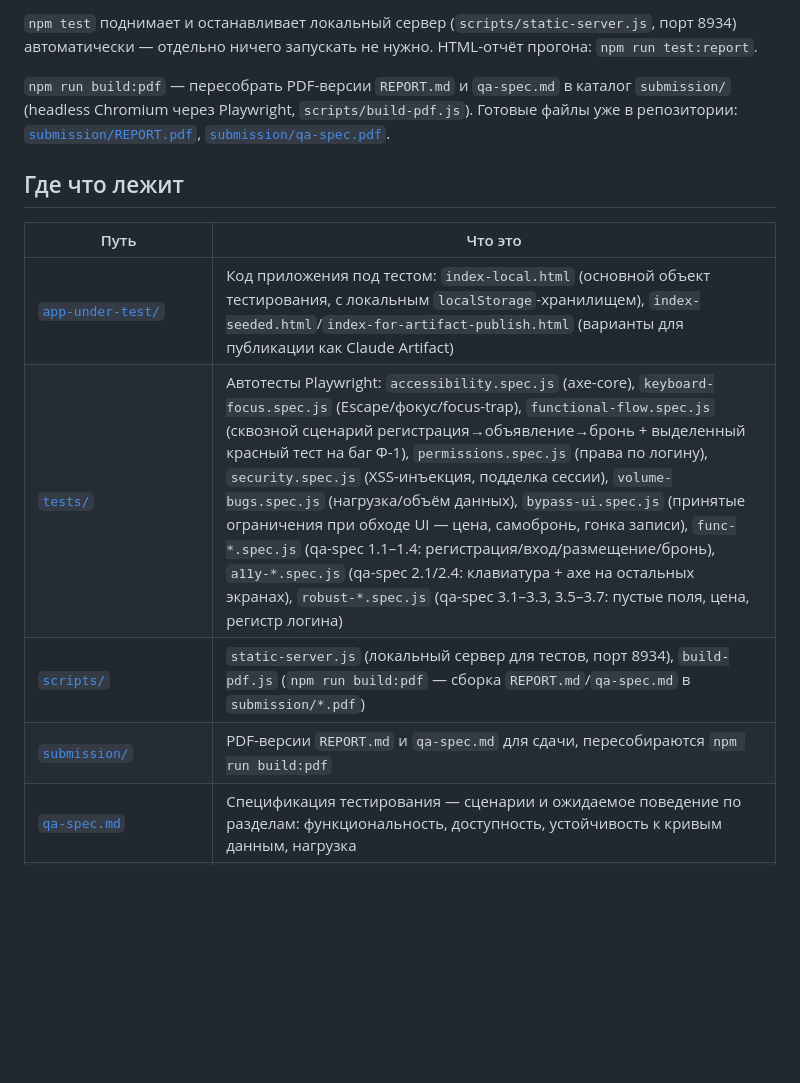
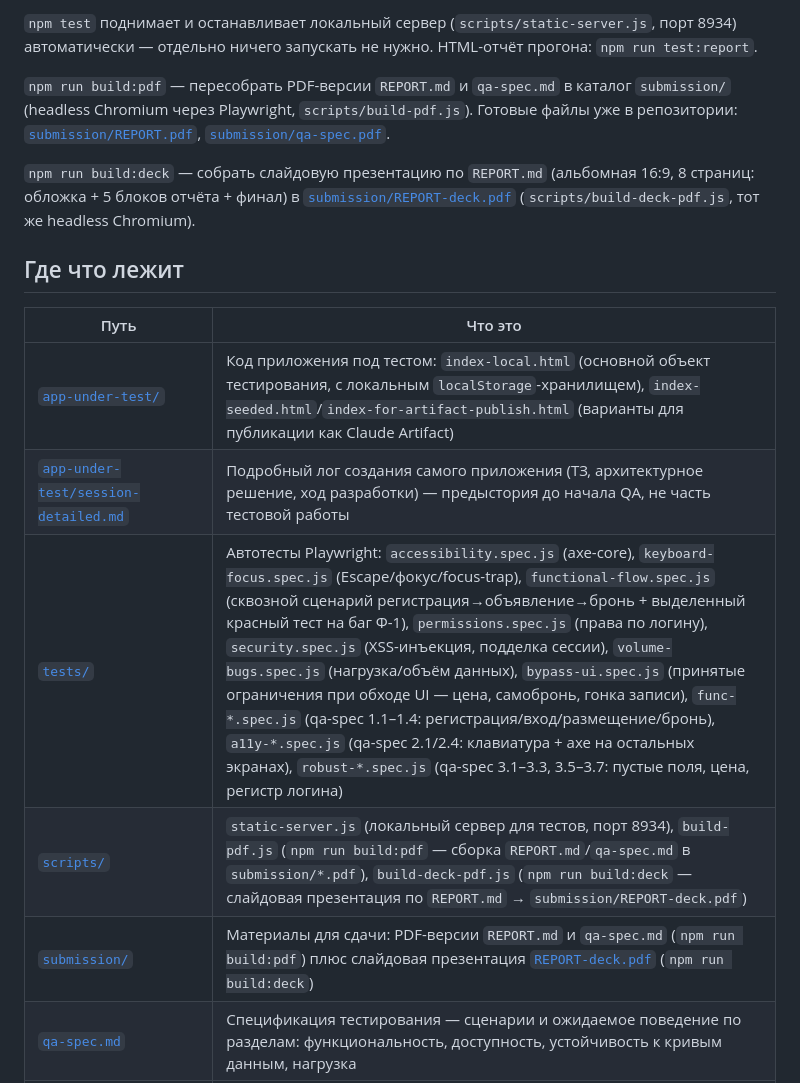
Before and after one commit to IDVhack/HomeworkDariaQA2, a Markdown page: README.md, the part around the change. Rendered like a GitHub page; blank space fills up the shorter version.

```diff
--- a/README.md
+++ b/README.md
@@ -46,14 +46,20 @@ npm test
 [`submission/REPORT.pdf`](submission/REPORT.pdf),
 [`submission/qa-spec.pdf`](submission/qa-spec.pdf).
 
+`npm run build:deck` — собрать слайдовую презентацию по `REPORT.md`
+(альбомная 16:9, 8 страниц: обложка + 5 блоков отчёта + финал) в
+[`submission/REPORT-deck.pdf`](submission/REPORT-deck.pdf)
+(`scripts/build-deck-pdf.js`, тот же headless Chromium).
+
 ## Где что лежит
 
 | Путь | Что это |
 |---|---|
 | [`app-under-test/`](app-under-test/) | Код приложения под тестом: `index-local.html` (основной объект тестирования, с локальным `localStorage`-хранилищем), `index-seeded.html`/`index-for-artifact-publish.html` (варианты для публикации как Claude Artifact) |
+| [`app-under-test/session-detailed.md`](app-under-test/session-detailed.md) | Подробный лог создания самого приложения (ТЗ, архитектурное решение, ход разработки) — предыстория до начала QA, не часть тестовой работы |
 | [`tests/`](tests/) | Автотесты Playwright: `accessibility.spec.js` (axe-core), `keyboard-focus.spec.js` (Escape/фокус/focus-trap), `functional-flow.spec.js` (сквозной сценарий регистрация→объявление→бронь + выделенный красный тест на баг Ф-1), `permissions.spec.js` (права по логину), `security.spec.js` (XSS-инъекция, подделка сессии), `volume-bugs.spec.js` (нагрузка/объём данных), `bypass-ui.spec.js` (принятые ограничения при обходе UI — цена, самобронь, гонка записи), `func-*.spec.js` (qa-spec 1.1–1.4: регистрация/вход/размещение/бронь), `a11y-*.spec.js` (qa-spec 2.1/2.4: клавиатура + axe на остальных экранах), `robust-*.spec.js` (qa-spec 3.1–3.3, 3.5–3.7: пустые поля, цена, регистр логина) |
-| [`scripts/`](scripts/) | `static-server.js` (локальный сервер для тестов, порт 8934), `build-pdf.js` (`npm run build:pdf` — сборка `REPORT.md`/`qa-spec.md` в `submission/*.pdf`) |
-| [`submission/`](submission/) | PDF-версии `REPORT.md` и `qa-spec.md` для сдачи, пересобираются `npm run build:pdf` |
+| [`scripts/`](scripts/) | `static-server.js` (локальный сервер для тестов, порт 8934), `build-pdf.js` (`npm run build:pdf` — сборка `REPORT.md`/`qa-spec.md` в `submission/*.pdf`), `build-deck-pdf.js` (`npm run build:deck` — слайдовая презентация по `REPORT.md` → `submission/REPORT-deck.pdf`) |
+| [`submission/`](submission/) | Материалы для сдачи: PDF-версии `REPORT.md` и `qa-spec.md` (`npm run build:pdf`) плюс слайдовая презентация [`REPORT-deck.pdf`](submission/REPORT-deck.pdf) (`npm run build:deck`) |
 | [`qa-spec.md`](qa-spec.md) | Спецификация тестирования — сценарии и ожидаемое поведение по разделам: функциональность, доступность, устойчивость к кривым данным, нагрузка |
 | [`qa-report.md`](qa-report.md), [`qa-report-solo.md`](qa-report-solo.md), [`qa-report-volume.md`](qa-report-volume.md) | Отчёты ручных/агентских прогонов по `qa-spec.md` на разных этапах |
 | [`qa-review-independent.md`](qa-review-independent.md) | Независимый аудит «что пропустили предыдущие прогоны», с пометками, каким коммитом закрыта каждая находка |
```
Also changed, not shown: sessions/session-20.md (+17 -5 lines).
